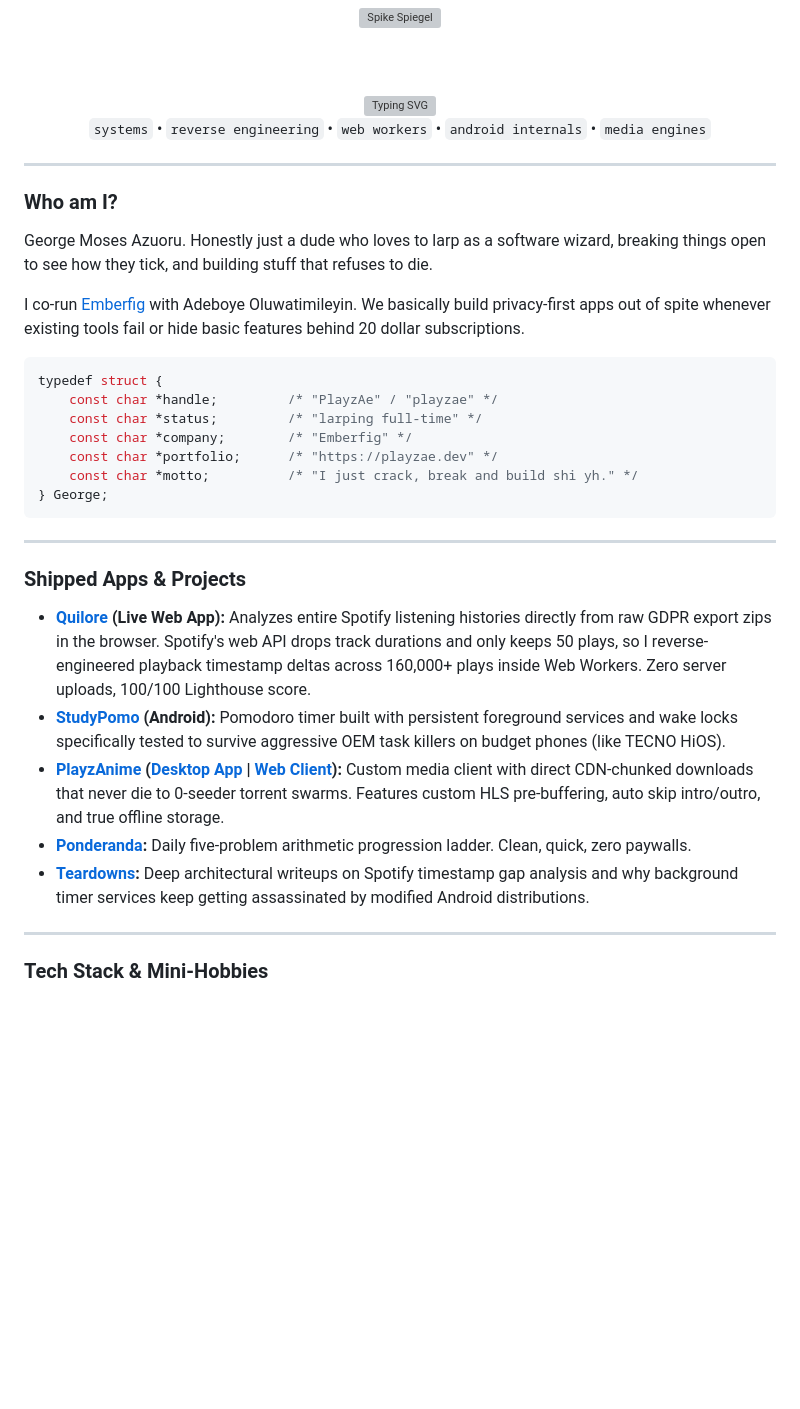
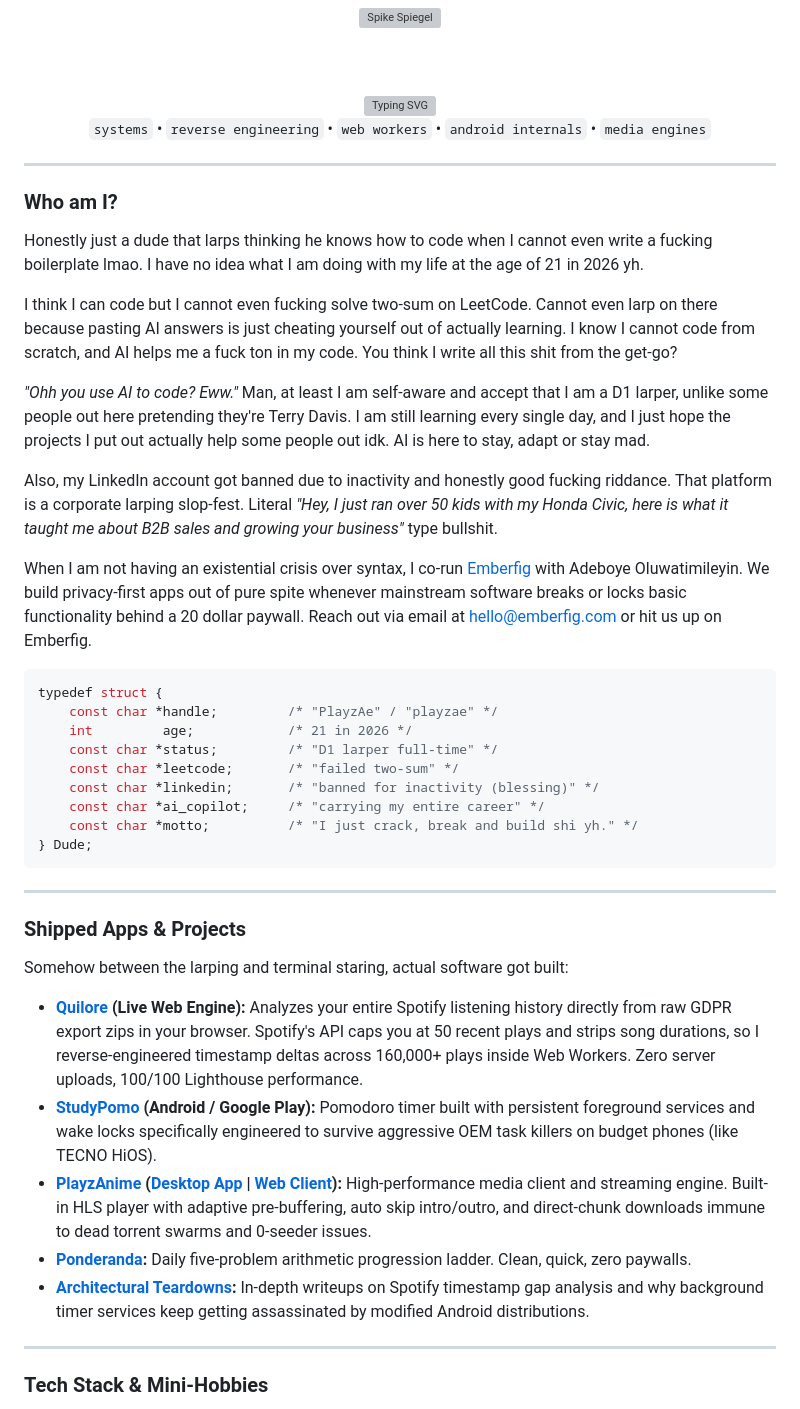
Before and after one commit to PlayzAe/playz_anime_landingpage, a Markdown page: PROFILE_README.md, the part around one of its changes. Rendered like a GitHub page; blank space fills up the shorter version; grey boxes are pictures that could not be loaded.

````diff
--- a/PROFILE_README.md
+++ b/PROFILE_README.md
@@ -22,34 +22,45 @@
 
 ### Who am I?
 
-George Moses Azuoru. Honestly just a dude who loves to larp as a software wizard, breaking things open to see how they tick, and building stuff that refuses to die.
+Honestly just a dude that larps thinking he knows how to code when I cannot even write a fucking boilerplate lmao. I have no idea what I am doing with my life at the age of 21 in 2026 yh.
 
-I co-run [Emberfig](https://emberfig.com/) with Adeboye Oluwatimileyin. We basically build privacy-first apps out of spite whenever existing tools fail or hide basic features behind 20 dollar subscriptions.
+I think I can code but I cannot even fucking solve two-sum on LeetCode. Cannot even larp on there because pasting AI answers is just cheating yourself out of actually learning. I know I cannot code from scratch, and AI helps me a fuck ton in my code. You think I write all this shit from the get-go?
+
+*"Ohh you use AI to code? Eww."*
+Man, at least I am self-aware and accept that I am a D1 larper, unlike some people out here pretending they're Terry Davis. I am still learning every single day, and I just hope the projects I put out actually help some people out idk. AI is here to stay, adapt or stay mad.
+
+Also, my LinkedIn account got banned due to inactivity and honestly good fucking riddance. That platform is a corporate larping slop-fest. Literal *"Hey, I just ran over 50 kids with my Honda Civic, here is what it taught me about B2B sales and growing your business"* type bullshit.
+
+When I am not having an existential crisis over syntax, I co-run [Emberfig](https://emberfig.com/) with Adeboye Oluwatimileyin. We build privacy-first apps out of pure spite whenever mainstream software breaks or locks basic functionality behind a 20 dollar paywall. Reach out via email at [hello@emberfig.com](mailto:hello@emberfig.com) or hit us up on Emberfig.
 
 ```c
 typedef struct {
     const char *handle;         /* "PlayzAe" / "playzae" */
-    const char *status;         /* "larping full-time" */
-    const char *company;        /* "Emberfig" */
-    const char *portfolio;      /* "https://playzae.dev" */
+    int         age;            /* 21 in 2026 */
+    const char *status;         /* "D1 larper full-time" */
+    const char *leetcode;       /* "failed two-sum" */
+    const char *linkedin;       /* "banned for inactivity (blessing)" */
+    const char *ai_copilot;     /* "carrying my entire career" */
     const char *motto;          /* "I just crack, break and build shi yh." */
-} George;
+} Dude;
 ```
 
 ---
 
 ### Shipped Apps & Projects
 
-* **[Quilore](https://quilore.com/) (Live Web App):**
-  Analyzes entire Spotify listening histories directly from raw GDPR export zips in the browser. Spotify's web API drops track durations and only keeps 50 plays, so I reverse-engineered playback timestamp deltas across 160,000+ plays inside Web Workers. Zero server uploads, 100/100 Lighthouse score.
-* **[StudyPomo](https://play.google.com/store/apps/details?id=com.everythingabuad.studypomo) (Android):**
-  Pomodoro timer built with persistent foreground services and wake locks specifically tested to survive aggressive OEM task killers on budget phones (like TECNO HiOS).
+Somehow between the larping and terminal staring, actual software got built:
+
+* **[Quilore](https://quilore.com/) (Live Web Engine):**
+  Analyzes your entire Spotify listening history directly from raw GDPR export zips in your browser. Spotify's API caps you at 50 recent plays and strips song durations, so I reverse-engineered timestamp deltas across 160,000+ plays inside Web Workers. Zero server uploads, 100/100 Lighthouse performance.
+* **[StudyPomo](https://play.google.com/store/apps/details?id=com.everythingabuad.studypomo) (Android / Google Play):**
+  Pomodoro timer built with persistent foreground services and wake locks specifically engineered to survive aggressive OEM task killers on budget phones (like TECNO HiOS).
 * **[PlayzAnime](https://playzae.github.io/playz_anime_landingpage/) ([Desktop App](https://github.com/PlayzAe/playz_anime_desktopapp) | [Web Client](https://playz-anime.onrender.com)):**
-  Custom media client with direct CDN-chunked downloads that never die to 0-seeder torrent swarms. Features custom HLS pre-buffering, auto skip intro/outro, and true offline storage.
+  High-performance media client and streaming engine. Built-in HLS player with adaptive pre-buffering, auto skip intro/outro, and direct-chunk downloads immune to dead torrent swarms and 0-seeder issues.
 * **[Ponderanda](https://ponderanda.com/):**
   Daily five-problem arithmetic progression ladder. Clean, quick, zero paywalls.
-* **[Teardowns](https://emberfig.com/teardowns/):**
-  Deep architectural writeups on Spotify timestamp gap analysis and why background timer services keep getting assassinated by modified Android distributions.
+* **[Architectural Teardowns](https://emberfig.com/teardowns/):**
+  In-depth writeups on Spotify timestamp gap analysis and why background timer services keep getting assassinated by modified Android distributions.
 
 ---
 
````
Also changed, not shown: other parts of PROFILE_README.md (+2 -1 lines).
